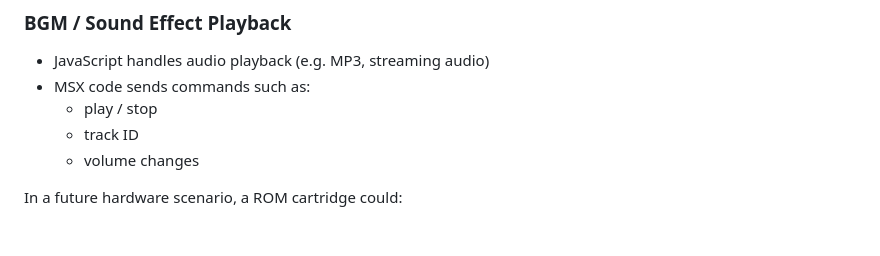
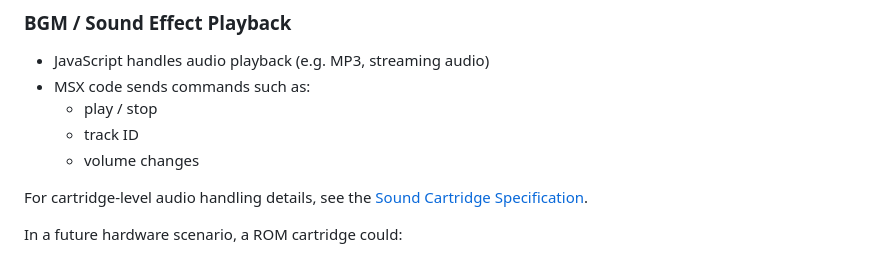
Before and after one commit to harayoki/WebMSX-js-bridge, a Markdown page: doc/io-port-js-bridge.md, the part around the change. Drawn GitHub-style; blank space fills up the shorter version.

```diff
--- a/doc/io-port-js-bridge.md
+++ b/doc/io-port-js-bridge.md
@@ -45,6 +45,8 @@ This design avoids hard-coding web access into the emulator or MSX software, pre
   - play / stop
   - track ID
   - volume changes
+
+For cartridge-level audio handling details, see the [Sound Cartridge Specification](sound-cartridge-spec.md).
 
 In a future hardware scenario, a ROM cartridge could:
 - Store MP3 or compressed audio data externally
```
Also changed, not shown: README.md (+1 -1 lines), doc/io-port-js-bridge_jp.md (+2 -0 lines).
